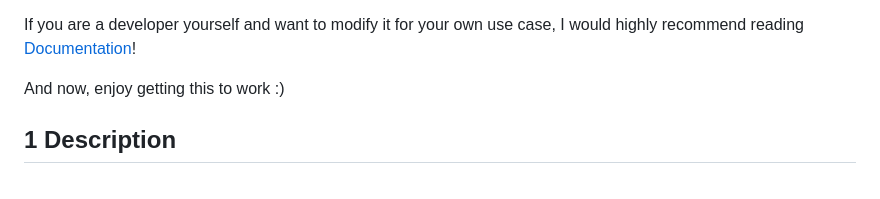
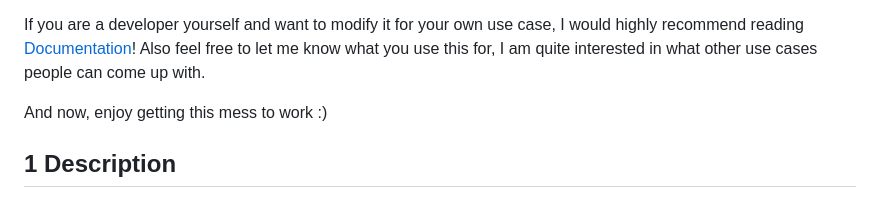
Before and after one commit to titustesche/synthia-framework, a Markdown page: README.md, the part around the change. Drawn GitHub-style.

```diff
--- a/README.md
+++ b/README.md
@@ -40,8 +40,10 @@ I think another big problem is the initial prompt, since I have absolutely no id
 
 If you are a developer yourself and want to modify it for your own use case,
 I would highly recommend reading [Documentation](Documentation/Documentation%20-%20Welcome.md)!
+Also feel free to let me know what you use this for,
+I am quite interested in what other use cases people can come up with.
 
-And now, enjoy getting this to work :)
+And now, enjoy getting this mess to work :)
 
 ## 1 Description
 This Repository provides a backend, as well as the according frontend to interact with an LLM.
```
